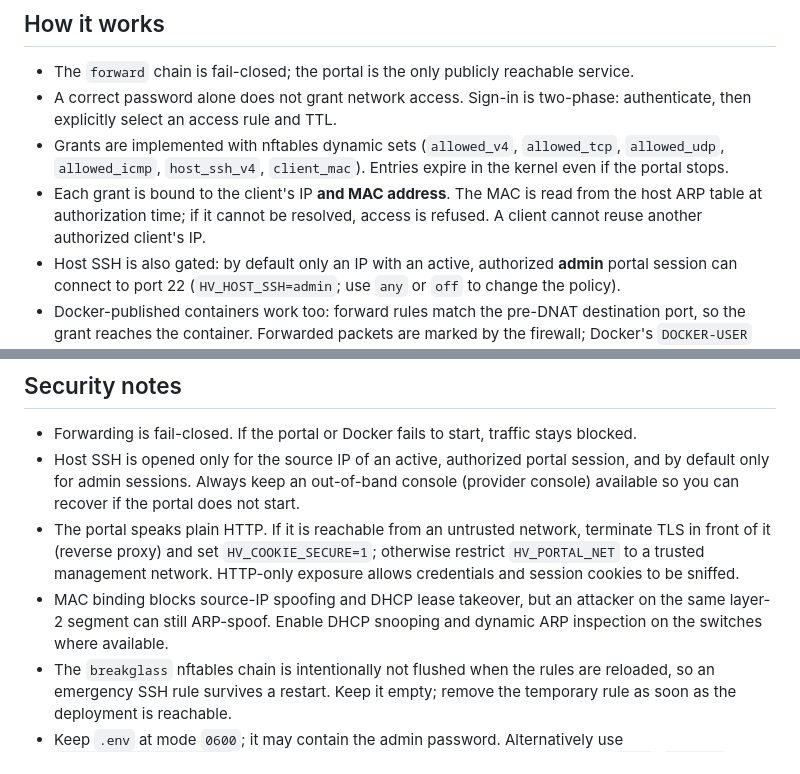
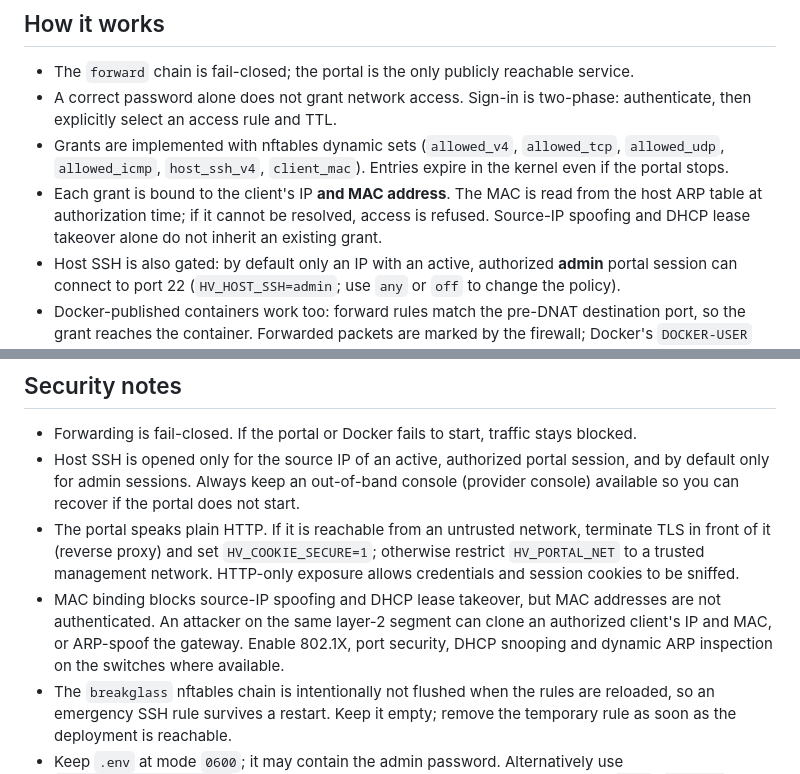
Before and after one commit to moodpatcher/dropjak, a Markdown page: README.md, 2 parts joined by grey strips. Drawn GitHub-style.

Commit message:
Clarify layer-2 limits of IP and MAC binding
MAC addresses are not authenticated: a same-segment attacker can clone an
authorized client's IP and MAC or ARP-spoof the gateway. Document 802.1X,
port security, DHCP snooping and dynamic ARP inspection as the controls
that address this class.

Co-Authored-By: Claude Code <noreply@anthropic.com>

```diff
--- a/README.md
+++ b/README.md
@@ -25,7 +25,8 @@ The portal is available in Hungarian, English and German.
   Entries expire in the kernel even if the portal stops.
 - Each grant is bound to the client's IP **and MAC address**. The MAC is read
   from the host ARP table at authorization time; if it cannot be resolved,
-  access is refused. A client cannot reuse another authorized client's IP.
+  access is refused. Source-IP spoofing and DHCP lease takeover alone do not
+  inherit an existing grant.
 - Host SSH is also gated: by default only an IP with an active, authorized
   **admin** portal session can connect to port 22 (`HV_HOST_SSH=admin`; use
   `any` or `off` to change the policy).
@@ -193,9 +194,11 @@ deletes the volume; without `-v` it is kept.
   `HV_COOKIE_SECURE=1`; otherwise restrict `HV_PORTAL_NET` to a trusted
   management network. HTTP-only exposure allows credentials and session
   cookies to be sniffed.
-- MAC binding blocks source-IP spoofing and DHCP lease takeover, but an
-  attacker on the same layer-2 segment can still ARP-spoof. Enable DHCP
-  snooping and dynamic ARP inspection on the switches where available.
+- MAC binding blocks source-IP spoofing and DHCP lease takeover, but MAC
+  addresses are not authenticated. An attacker on the same layer-2 segment
+  can clone an authorized client's IP and MAC, or ARP-spoof the gateway.
+  Enable 802.1X, port security, DHCP snooping and dynamic ARP inspection on
+  the switches where available.
 - The `breakglass` nftables chain is intentionally not flushed when the rules
   are reloaded, so an emergency SSH rule survives a restart. Keep it empty;
   remove the temporary rule as soon as the deployment is reachable.
```
